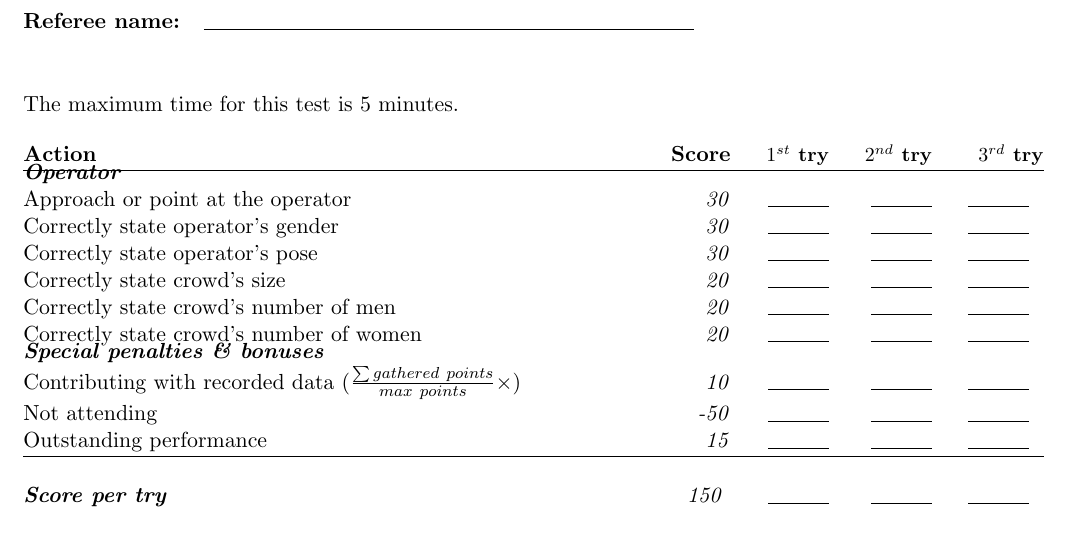
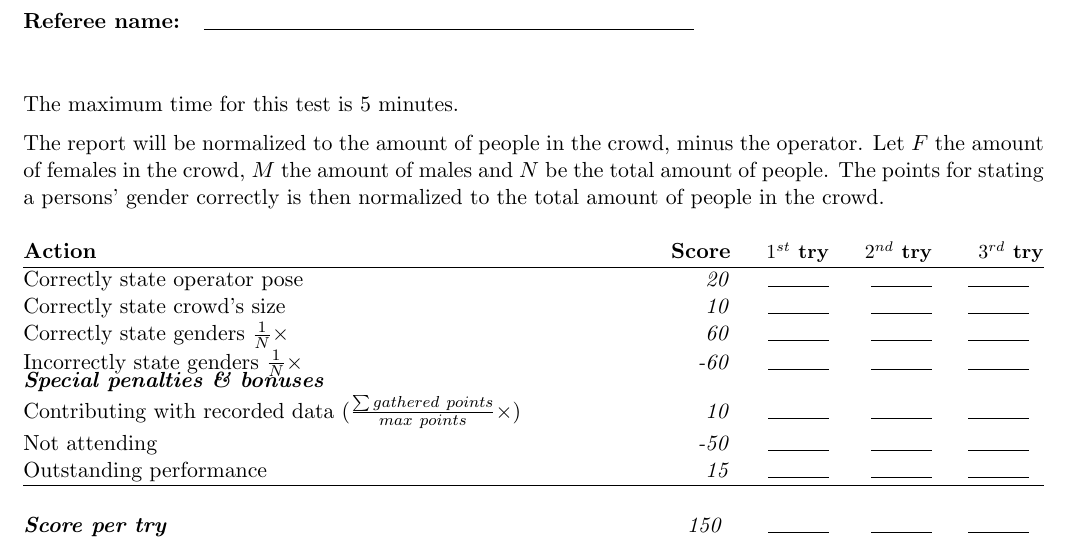
Before and after one commit to RoboCupAtHome/RuleBook, a LaTeX book (score_sheets.tex, which reads scoresheets/PersonRecognition.tex): part of page 7 of 15, cut so that both start at the same text. Compiled offline with pdfLaTeX.

Commit message:
Updated scoring for Person recognition according to #159.

```diff
--- a/scoresheets/PersonRecognition.tex
+++ b/scoresheets/PersonRecognition.tex
@@ -1,17 +1,16 @@
 The maximum time for this test is 5 minutes.
 
+The report will be normalized to the amount of people in the crowd, minus the operator.
+Let $F$ the amount of females in the crowd, $M$ the amount of males and $N$ be the total amount of people.
+The points for stating a persons' gender correctly is then normalized to the total amount of people in the crowd.
+
+%% 60 = (150 - 20 - 10) / 2
 \begin{scorelist}
-
-	\scoreheading{Operator}
-	\scoreitem{30}{Approach or point at the operator}
-	\scoreitem{30}{Correctly state operator's gender}
-	\scoreitem{30}{Correctly state operator's pose}
-
-	\scoreitem{20}{Correctly state crowd's size}
-	\scoreitem{20}{Correctly state crowd's number of men}
-	\scoreitem{20}{Correctly state crowd's number of women}
-
-	\setTotalScore{150}
+      \scoreitem{20}{Correctly state operator pose}
+      \scoreitem{10}{Correctly state crowd's size}
+      \scoreitem{60}{Correctly state genders $\frac{1}{N} \times$}
+      \scoreitem{-60}{Incorrectly state genders $\frac{1}{N} \times$}
+      \setTotalScore{150}
 \end{scorelist}
 
 
```
Also changed, not shown: 1 other file.
